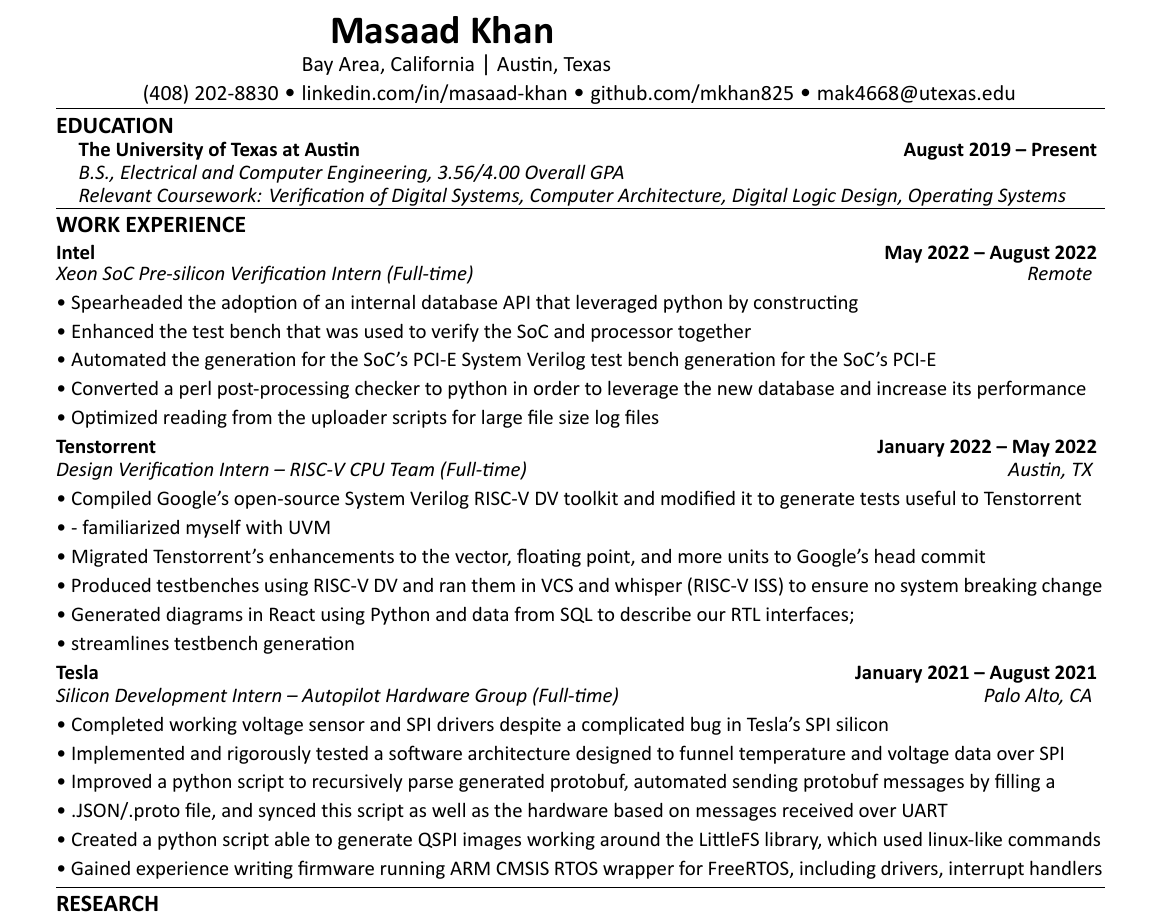
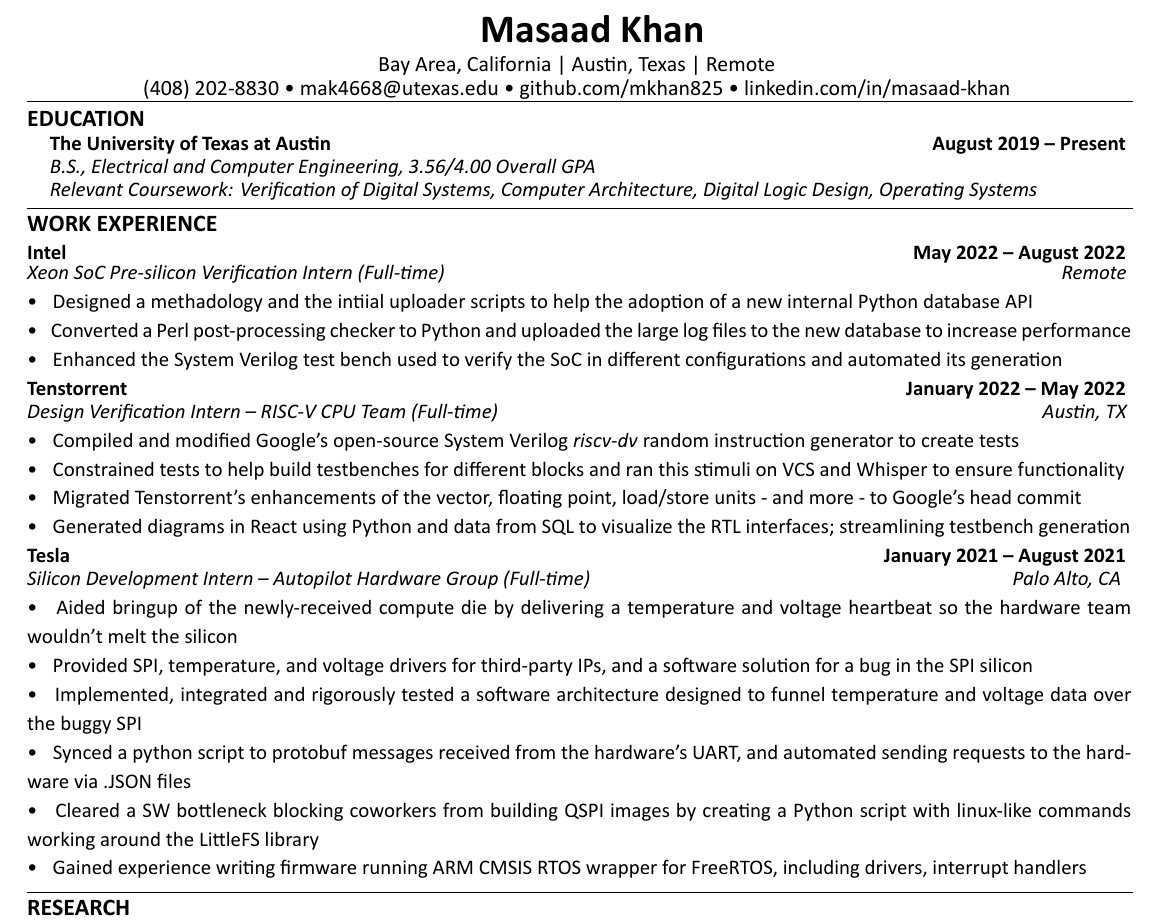
Before and after one commit to mkhan825/Resume, a LaTeX document (main.tex, which reads sections/Intel.tex, sections/Tenstorrent.tex, sections/Tesla.tex): part of page 1 of 2, cut so that both start at the same text. The pictures show the PDF file main.pdf that the author committed with the source.

Commit message:
Made a lot of good word changes, wanted to create a save

```diff
--- a/main.tex
+++ b/main.tex
@@ -52,0 +44 @@
+{\fontsize{\titleheadersize}{14}\selectfont {\hspace*{0mm}\hfil Bay Area, California | Austin, Texas | Remote \hfil}}\newline\vspace{-6mm}\newline
--- a/sections/Intel.tex
+++ b/sections/Intel.tex
@@ -6,27 +6,13 @@
 \vspace{\jobHeaderDist}\newline
 %
 {\fontsize{\textFontSize}{\textFontBox}\selectfont\emph{Xeon SoC Pre-silicon Verification Intern (Full-time) \hfill Remote \hspace{0 cm}}}
-% \vspace{\listHeight}
-\vspace{0mm}\newline
+% \vspace{0mm}
+\newline
 %
 %
-{\fontsize{\textFontSize}{\textFontBox}\selectfont • Spearheaded the adoption of an internal database API that leveraged python by constructing }\newline
-{\fontsize{\textFontSize}{\textFontBox}\selectfont • Enhanced the test bench that was used to verify the SoC and processor together }\newline
-{\fontsize{\textFontSize}{\textFontBox}\selectfont • Automated the generation for the SoC's PCI-E System Verilog test bench generation for the SoC's PCI-E }\newline
-{\fontsize{\textFontSize}{\textFontBox}\selectfont • Converted a perl post-processing checker to python in order to leverage the new database and increase its performance }\newline
-{\fontsize{\textFontSize}{\textFontBox}\selectfont • Optimized reading from the uploader scripts for large file size log files }\newline
-% \begin{itemize}
-%   \setlength{\itemindent}{-6mm}
-%   %a methodology and uploaders surrounding it
-%   \vspace{\listItemDistTwo}\item {\fontsize{\textFontSize}{\textFontBox}\selectfont Spearheaded the adoption of an internal database API that leveraged python by constructing }
-%   \vspace{\listItemDist}\item {\fontsize{\textFontSize}{\textFontBox}\selectfont Enhanced the test bench that was used to verify the SoC and processor together }
-%   %c onfigurations by parsing an excel file and creating a custom python script
-%   \vspace{\listItemDistTwo}\item {\fontsize{\textFontSize}{\textFontBox}\selectfont Automated the generation for the SoC's PCI-E System Verilog test bench generation for the SoC's PCI-E }
-%   \vspace{\listItemDistTwo}\item {\fontsize{\textFontSize}{\textFontBox}\selectfont Converted a perl post-processing checker to python in order to leverage the new database and increase its performance }
-%   \vspace{\listItemDistTwo}\item {\fontsize{\textFontSize}{\textFontBox}\selectfont Optimized reading from the uploader scripts for large file size log files }
-% \end{itemize}
+{\fontsize{\textFontSize}{\textFontBox}\selectfont • \hspace{1mm} Designed a methadology and the intiial uploader scripts to help the adoption of a new internal Python database API }\newline
+{\fontsize{\textFontSize}{\textFontBox}\selectfont • \hspace{1mm} Converted a Perl post-processing checker to Python and uploaded the large log files to the new database to increase performance }\newline
+{\fontsize{\textFontSize}{\textFontBox}\selectfont • \hspace{1mm} Enhanced the System Verilog test bench used to verify the SoC in different configurations and automated its generation }\newline
 %
 %
-% \vspace{-0.1cm}
-%
 \end{document}
--- a/sections/Tenstorrent.tex
+++ b/sections/Tenstorrent.tex
@@ -5,27 +5,16 @@
 \noindent\textbf{{\fontsize{\textFontSize}{\textFontBox}\selectfont Tenstorrent \hfill January 2022 – May 2022}}
 \vspace{1mm}\newline
 %
-{\fontsize{\textFontSize}{\textFontBox}\selectfont\emph{Design Verification Intern – RISC-V CPU Team (Full-time) \hfill Austin, TX \hspace{0 cm}}}
-\vspace{0mm}\newline
-{\fontsize{\textFontSize}{\textFontBox}\selectfont • Compiled Google’s open-source System Verilog RISC-V DV toolkit and modified it to generate tests useful to Tenstorrent }\newline
-{\fontsize{\textFontSize}{\textFontBox}\selectfont • - familiarized myself with UVM }\newline
-{\fontsize{\textFontSize}{\textFontBox}\selectfont • Migrated Tenstorrent’s enhancements to the vector, floating point, and more units to Google’s head commit }\newline
-{\fontsize{\textFontSize}{\textFontBox}\selectfont • Produced testbenches using RISC-V DV and ran them in VCS and whisper (RISC-V ISS) to ensure no system breaking change }\newline
-{\fontsize{\textFontSize}{\textFontBox}\selectfont • Generated diagrams in React using Python and data from SQL to describe our RTL interfaces; }\newline
-{\fontsize{\textFontSize}{\textFontBox}\selectfont • streamlines testbench generation }\newline
+% Helped script bazel workflow updates
+% Helped create our bazel validation infrastructure to compile our verilog source
+%
+{\fontsize{\textFontSize}{\textFontBox}\selectfont\emph{Design Verification Intern – RISC-V CPU Team (Full-time) \hfill Austin, TX \hspace{0 cm}}}\vspace{0mm}\newline
 %
 %
-% \begin{itemize}
-%   \setlength{\itemindent}{-6mm}
-%   \vspace{\listItemDist}\item {\fontsize{\textFontSize}{\textFontBox}\selectfont Compiled Google’s open-source System Verilog RISC-V DV toolkit and modified it to generate tests useful to Tenstorrent }
-%   \vspace{\listItemDistTwo}\item {\fontsize{\textFontSize}{\textFontBox}\selectfont - familiarized myself with UVM }
-%   \vspace{\listItemDistTwo}\item {\fontsize{\textFontSize}{\textFontBox}\selectfont Migrated Tenstorrent’s enhancements to the vector, floating point, and more units to Google’s head commit }
-%   \vspace{\listItemDistTwo}\item {\fontsize{\textFontSize}{\textFontBox}\selectfont Produced testbenches using RISC-V DV and ran them in VCS and whisper (RISC-V ISS) to ensure no system breaking change }
-%   \vspace{-9 mm}\item {\fontsize{\textFontSize}{\textFontBox}\selectfont Generated diagrams in React using Python and data from SQL to describe our RTL interfaces; }
-%   \vspace{\listItemDistTwo}\item {\fontsize{\textFontSize}{\textFontBox}\selectfont streamlines testbench generation }
-% \end{itemize}
+{\fontsize{\textFontSize}{\textFontBox}\selectfont • \hspace{1mm} Compiled and modified Google’s open-source System Verilog \emph{riscv-dv} random instruction generator to create tests }\newline
+{\fontsize{\textFontSize}{\textFontBox}\selectfont • \hspace{1mm} Constrained tests to help build testbenches for different blocks and ran this stimuli on VCS and Whisper to ensure functionality }\newline
+{\fontsize{\textFontSize}{\textFontBox}\selectfont • \hspace{1mm} Migrated Tenstorrent’s enhancements of the vector, floating point, load/store units - and more - to Google’s head commit }\newline
+{\fontsize{\textFontSize}{\textFontBox}\selectfont • \hspace{1mm} Generated diagrams in React using Python and data from SQL to visualize the RTL interfaces; streamlining testbench generation }\newline
 %
 %
-% \vspace{-\topsep}
-%
 \end{document}
--- a/sections/Tesla.tex
+++ b/sections/Tesla.tex
@@ -5,28 +5,18 @@
 \noindent\textbf{{\fontsize{\textFontSize}{\textFontBox}\selectfont Tesla \hfill January 2021 – August 2021}}
 \vspace{1mm}\newline
 %
+%
 {\fontsize{\textFontSize}{\textFontBox}\selectfont\emph{Silicon Development Intern – Autopilot Hardware Group (Full-time) \hfill Palo Alto, CA \hspace{0 cm}}}
 \vspace{-0mm}\newline
 %
 %
-{\fontsize{\textFontSize}{\textFontBox}\selectfont • Completed working voltage sensor and SPI drivers despite a complicated bug in Tesla’s SPI silicon }\newline
-{\fontsize{\textFontSize}{\textFontBox}\selectfont • Implemented and rigorously tested a software architecture designed to funnel temperature and voltage data over SPI }\newline
-{\fontsize{\textFontSize}{\textFontBox}\selectfont • Improved a python script to recursively parse generated protobuf, automated sending protobuf messages by filling a }\newline
-{\fontsize{\textFontSize}{\textFontBox}\selectfont • .JSON/.proto file, and synced this script as well as the hardware based on messages received over UART }\newline
-{\fontsize{\textFontSize}{\textFontBox}\selectfont • Created a python script able to generate QSPI images working around the LittleFS library, which used linux-like commands }\newline
-{\fontsize{\textFontSize}{\textFontBox}\selectfont • Gained experience writing firmware running ARM CMSIS RTOS wrapper for FreeRTOS, including drivers, interrupt handlers }
-\vspace{-8mm}\newline
-% \begin{itemize}
-%   \setlength{\itemindent}{-6mm}
-%   \vspace{\listItemDist}\item {\fontsize{\textFontSize}{\textFontBox}\selectfont Completed working voltage sensor and SPI drivers despite a complicated bug in Tesla’s SPI silicon}
-%   \vspace{\listItemDistTwo}\item {\fontsize{\textFontSize}{\textFontBox}\selectfont Implemented and rigorously tested a software architecture designed to funnel temperature and voltage data over SPI}
-%   \vspace{\listItemDistTwo}\item {\fontsize{\textFontSize}{\textFontBox}\selectfont Improved a python script to recursively parse generated protobuf, automated sending protobuf messages by filling a}
-%   \vspace{\listItemDistTwo}\item {\fontsize{\textFontSize}{\textFontBox}\selectfont .JSON/.proto file, and synced this script as well as the hardware based on messages received over UART}
-%   \vspace{\listItemDistTwo}\item {\fontsize{\textFontSize}{\textFontBox}\selectfont Created a python script able to generate QSPI images working around the LittleFS library, which used linux-like commands} % TODO: One character too big, causes new line
-%   \vspace{-9 mm}\item {\fontsize{\textFontSize}{\textFontBox}\selectfont Gained experience writing firmware running ARM CMSIS RTOS wrapper for FreeRTOS, including drivers, interrupt handlers}
-% \end{itemize}
+{\fontsize{\textFontSize}{\textFontBox}\selectfont • \hspace{1mm} Aided bringup of the newly-received compute die by delivering a temperature and voltage heartbeat so the hardware team wouldn't melt the silicon }\newline
+{\fontsize{\textFontSize}{\textFontBox}\selectfont • \hspace{1mm} Provided SPI, temperature, and voltage drivers for third-party IPs, and a software solution for a bug in the SPI silicon }\newline
+{\fontsize{\textFontSize}{\textFontBox}\selectfont • \hspace{1mm} Implemented, integrated and rigorously tested a software architecture designed to funnel temperature and voltage data over the buggy SPI }\newline
+{\fontsize{\textFontSize}{\textFontBox}\selectfont • \hspace{1mm} Synced a python script to protobuf messages received from the hardware's UART, and automated sending requests to the hardware via .JSON files }\newline
+{\fontsize{\textFontSize}{\textFontBox}\selectfont • \hspace{1mm} Cleared a SW bottleneck blocking coworkers from building QSPI images by creating a Python script with linux-like commands working around the LittleFS library }\newline
+{\fontsize{\textFontSize}{\textFontBox}\selectfont • \hspace{1mm} Gained experience writing firmware running ARM CMSIS RTOS wrapper for FreeRTOS, including drivers, interrupt handlers }
+\vspace{-2mm}\newline
 %
 %
-% \vspace{-2mm}
-%
 \end{document}
```
Also changed, not shown: sections/Education.tex (+1 -1 lines), sections/WNCG.tex (+2 -2 lines), main.pdf, sections/Education.pdf, sections/Intel.pdf, sections/Tenstorrent.pdf, sections/Tesla.pdf, sections/WNCG.pdf, main.tex (33 more changed lines).
